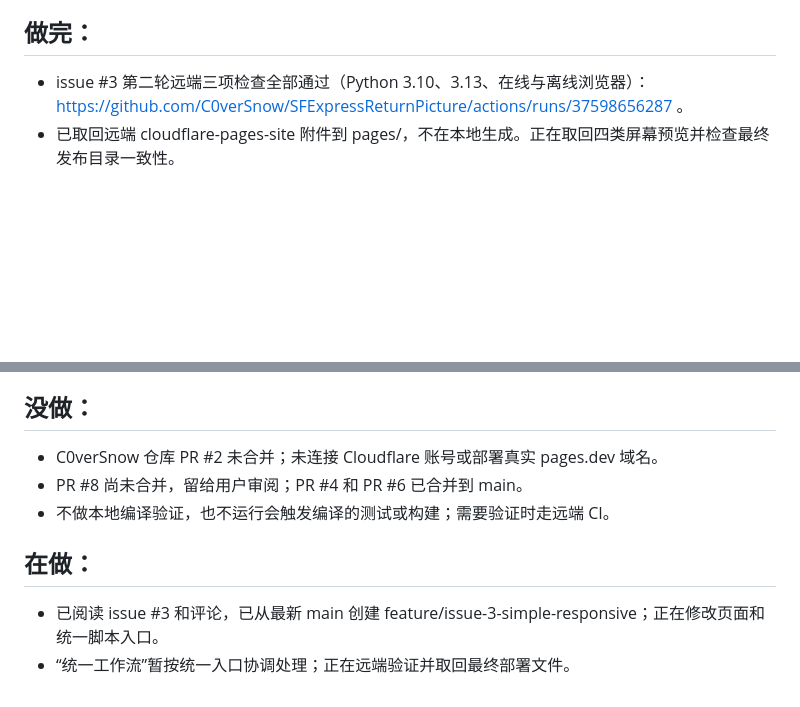
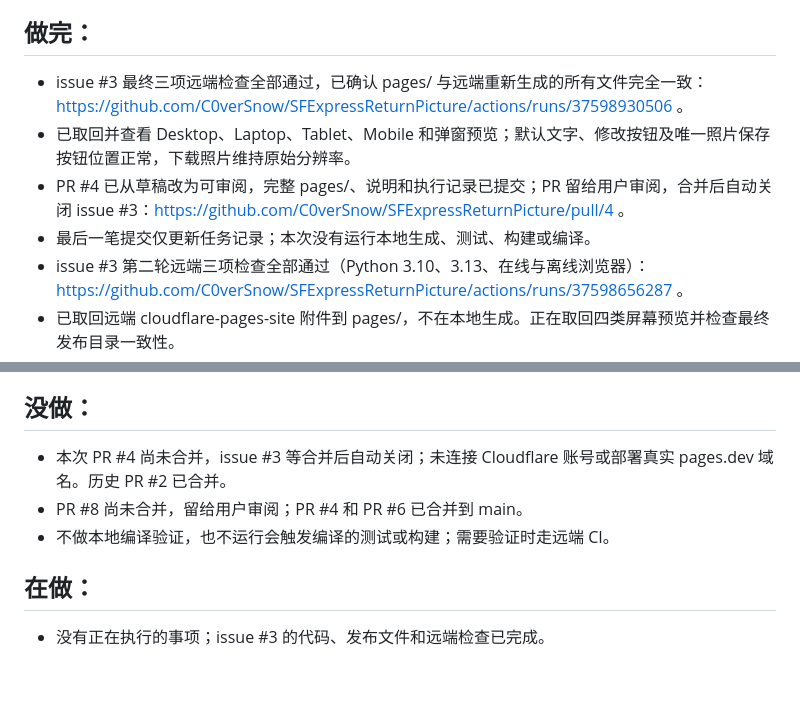
Before and after one commit to C0verSnow/SFExpressReturnPicture, a Markdown page: tasklist.md, 2 parts joined by grey strips. GitHub-like rendering; blank space fills up the shorter version.

Commit message:
Record issue 3 verification and review handoff

```diff
--- a/tasklist.md
+++ b/tasklist.md
@@ -11,6 +11,10 @@
 - 更新使用说明，补上验证流程，提交 PR，并在完成后关闭 issue。
 
 ## 做完：
+- issue #3 最终三项远端检查全部通过，已确认 pages/ 与远端重新生成的所有文件完全一致：https://github.com/C0verSnow/SFExpressReturnPicture/actions/runs/37598930506 。
+- 已取回并查看 Desktop、Laptop、Tablet、Mobile 和弹窗预览；默认文字、修改按钮及唯一照片保存按钮位置正常，下载照片维持原始分辨率。
+- PR #4 已从草稿改为可审阅，完整 pages/、说明和执行记录已提交；PR 留给用户审阅，合并后自动关闭 issue #3：https://github.com/C0verSnow/SFExpressReturnPicture/pull/4 。
+- 最后一笔提交仅更新任务记录；本次没有运行本地生成、测试、构建或编译。
 - issue #3 第二轮远端三项检查全部通过（Python 3.10、3.13、在线与离线浏览器）：https://github.com/C0verSnow/SFExpressReturnPicture/actions/runs/37598656287 。
 - 已取回远端 cloudflare-pages-site 附件到 pages/，不在本地生成。正在取回四类屏幕预览并检查最终发布目录一致性。
 - 已创建草稿 PR #4：https://github.com/C0verSnow/SFExpressReturnPicture/pull/4 。第一轮远端 Python 3.10、3.13 单元检查通过，浏览器检查正在执行。
@@ -69,10 +73,9 @@
 - 已按 issue 要求关闭 issue #1；使用说明和本任务记录均已更新。
 
 ## 没做：
-- C0verSnow 仓库 PR #2 未合并；未连接 Cloudflare 账号或部署真实 pages.dev 域名。
+- 本次 PR #4 尚未合并，issue #3 等合并后自动关闭；未连接 Cloudflare 账号或部署真实 pages.dev 域名。历史 PR #2 已合并。
 - PR #8 尚未合并，留给用户审阅；PR #4 和 PR #6 已合并到 main。
 - 不做本地编译验证，也不运行会触发编译的测试或构建；需要验证时走远端 CI。
 
 ## 在做：
-- 已阅读 issue #3 和评论，已从最新 main 创建 feature/issue-3-simple-responsive；正在修改页面和统一脚本入口。
-- “统一工作流”暂按统一入口协调处理；正在远端验证并取回最终部署文件。
+- 没有正在执行的事项；issue #3 的代码、发布文件和远端检查已完成。
```
